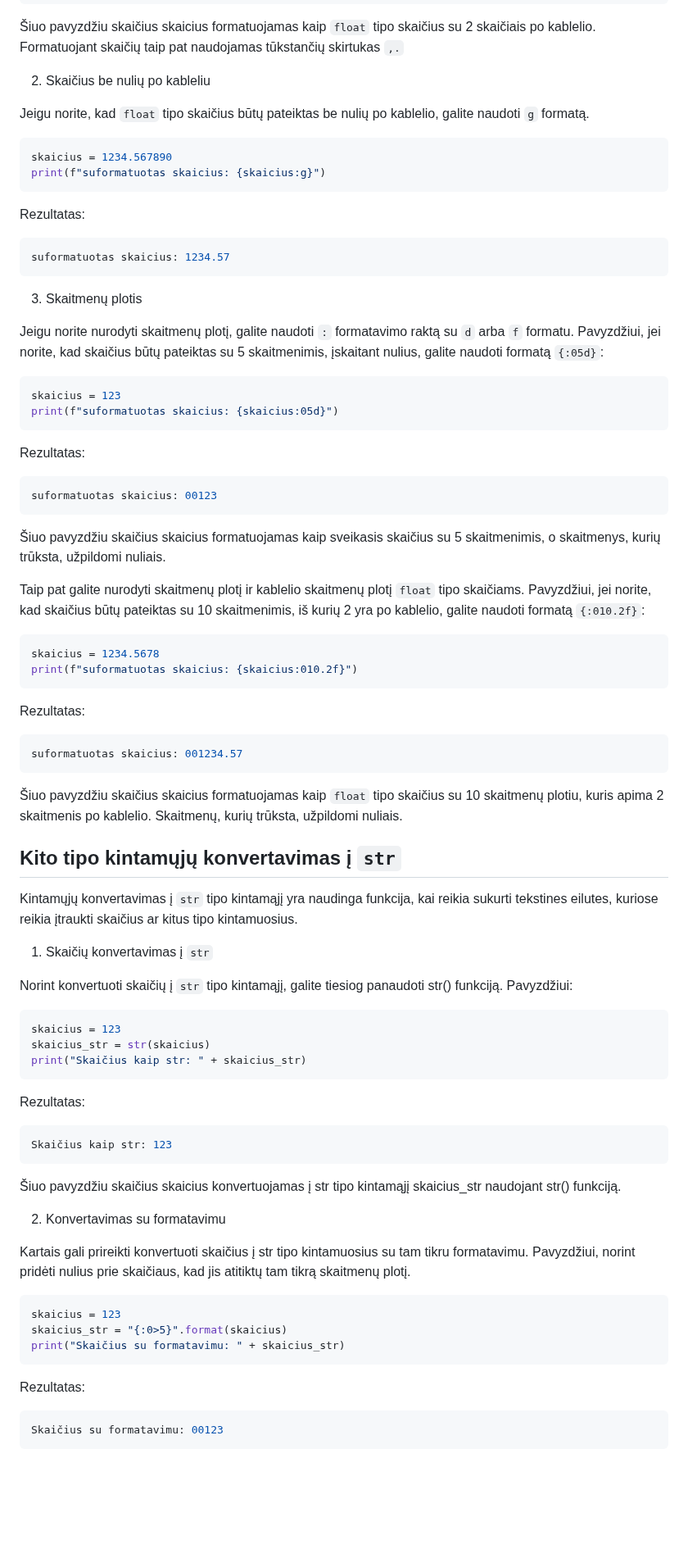
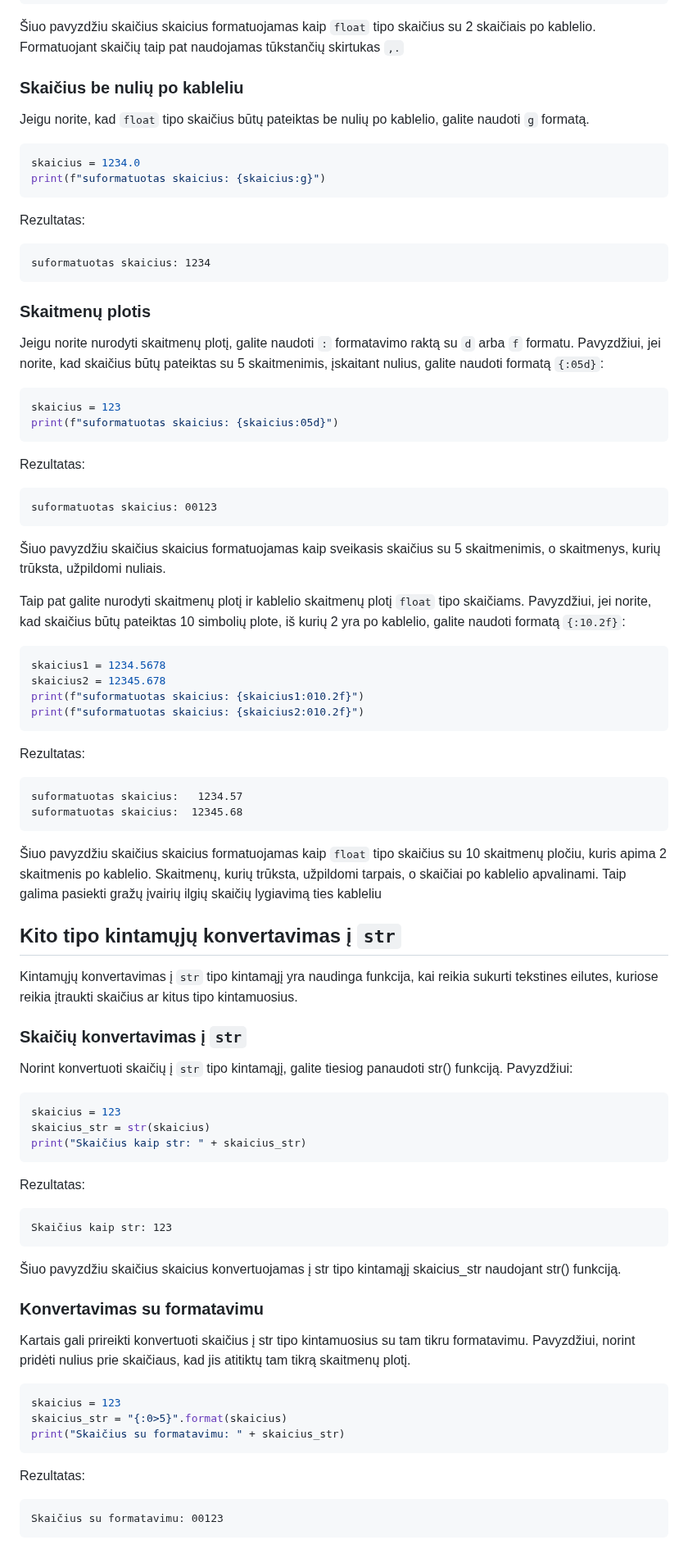
Before and after one commit to infohata/course-python-basic, a Markdown page: 02_programavimo_pagrindai/06_simboliu_eilutes_ju_metodai.md, the part around one of its changes. Shown at 82% size. Rendered like a GitHub page; blank space fills up the shorter version.

````diff
--- a/02_programavimo_pagrindai/06_simboliu_eilutes_ju_metodai.md
+++ b/02_programavimo_pagrindai/06_simboliu_eilutes_ju_metodai.md
@@ -295,19 +307,21 @@ suformatuotas skaicius: 1,234,567.89
 Šiuo pavyzdžiu skaičius skaicius formatuojamas kaip `float` tipo skaičius su 2 skaičiais po kablelio. Formatuojant skaičių taip pat naudojamas tūkstančių skirtukas `,.`
 
-2. Skaičius be nulių po kableliu
+### Skaičius be nulių po kableliu
 
 Jeigu norite, kad `float` tipo skaičius būtų pateiktas be nulių po kablelio, galite naudoti `g` formatą.
 
 ```Python
-skaicius = 1234.567890
+skaicius = 1234.0
 print(f"suformatuotas skaicius: {skaicius:g}")
 ```
+
 Rezultatas:
 
-```Python
-suformatuotas skaicius: 1234.57
+```Text
+suformatuotas skaicius: 1234
 ```
-3. Skaitmenų plotis
+
+### Skaitmenų plotis
 
 Jeigu norite nurodyti skaitmenų plotį, galite naudoti `:` formatavimo raktą su `d` arba `f` formatu. Pavyzdžiui, jei norite, kad skaičius būtų pateiktas su 5 skaitmenimis, įskaitant nulius, galite naudoti formatą `{:05d}`:
 
@@ -315,31 +329,38 @@ Jeigu norite nurodyti skaitmenų plotį, galite naudoti `:` formatavimo raktą s
 skaicius = 123
 print(f"suformatuotas skaicius: {skaicius:05d}")
 ```
+
 Rezultatas:
 
-```Python
+```Text
 suformatuotas skaicius: 00123
 ```
+
 Šiuo pavyzdžiu skaičius skaicius formatuojamas kaip sveikasis skaičius su 5 skaitmenimis, o skaitmenys, kurių trūksta, užpildomi nuliais.
 
-Taip pat galite nurodyti skaitmenų plotį ir kablelio skaitmenų plotį `float` tipo skaičiams. Pavyzdžiui, jei norite, kad skaičius būtų pateiktas su 10 skaitmenimis, iš kurių 2 yra po kablelio, galite naudoti formatą `{:010.2f}`:
+Taip pat galite nurodyti skaitmenų plotį ir kablelio skaitmenų plotį `float` tipo skaičiams. Pavyzdžiui, jei norite, kad skaičius būtų pateiktas 10 simbolių plote, iš kurių 2 yra po kablelio, galite naudoti formatą `{:10.2f}`:
 
 ```Python
-skaicius = 1234.5678
-print(f"suformatuotas skaicius: {skaicius:010.2f}")
+skaicius1 = 1234.5678
+skaicius2 = 12345.678
+print(f"suformatuotas skaicius: {skaicius1:010.2f}")
+print(f"suformatuotas skaicius: {skaicius2:010.2f}")
 ```
+
 Rezultatas:
 
-```Python
-suformatuotas skaicius: 001234.57
+```Text
+suformatuotas skaicius:   1234.57
+suformatuotas skaicius:  12345.68
 ```
-Šiuo pavyzdžiu skaičius skaicius formatuojamas kaip `float` tipo skaičius su 10 skaitmenų plotiu, kuris apima 2 skaitmenis po kablelio. Skaitmenų, kurių trūksta, užpildomi nuliais.
+
+Šiuo pavyzdžiu skaičius skaicius formatuojamas kaip `float` tipo skaičius su 10 skaitmenų pločiu, kuris apima 2 skaitmenis po kablelio. Skaitmenų, kurių trūksta, užpildomi tarpais, o skaičiai po kablelio apvalinami. Taip galima pasiekti gražų įvairių ilgių skaičių lygiavimą ties kableliu
 
 ## Kito tipo kintamųjų konvertavimas į `str`
 
 Kintamųjų konvertavimas į `str` tipo kintamąjį yra naudinga funkcija, kai reikia sukurti tekstines eilutes, kuriose reikia įtraukti skaičius ar kitus tipo kintamuosius.
 
-1. Skaičių konvertavimas į `str`
+### Skaičių konvertavimas į `str`
 
 Norint konvertuoti skaičių į `str` tipo kintamąjį, galite tiesiog panaudoti str() funkciją. Pavyzdžiui:
 
@@ -348,14 +369,16 @@ skaicius = 123
 skaicius_str = str(skaicius)
 print("Skaičius kaip str: " + skaicius_str)
 ```
+
 Rezultatas:
 
-```Python
+```Text
 Skaičius kaip str: 123
 ```
+
 Šiuo pavyzdžiu skaičius skaicius konvertuojamas į str tipo kintamąjį skaicius_str naudojant str() funkciją.
 
-2. Konvertavimas su formatavimu
+### Konvertavimas su formatavimu
 
 Kartais gali prireikti konvertuoti skaičius į str tipo kintamuosius su tam tikru formatavimu. Pavyzdžiui, norint pridėti nulius prie skaičiaus, kad jis atitiktų tam tikrą skaitmenų plotį.
 
@@ -364,8 +387,9 @@ skaicius = 123
 skaicius_str = "{:0>5}".format(skaicius)
 print("Skaičius su formatavimu: " + skaicius_str)
 ```
+
 Rezultatas:
 
-```Python
+```Text
 Skaičius su formatavimu: 00123
 ```
````
Also changed, not shown: other parts of 02_programavimo_pagrindai/06_simboliu_eilutes_ju_metodai.md (+36 -17 lines).
